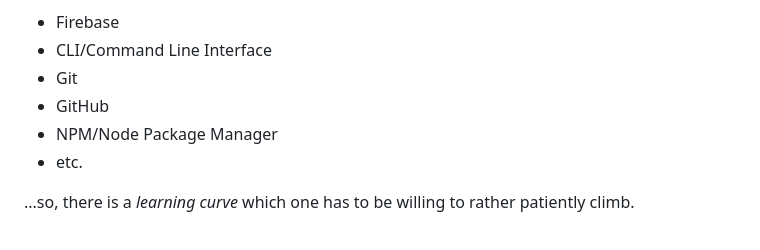
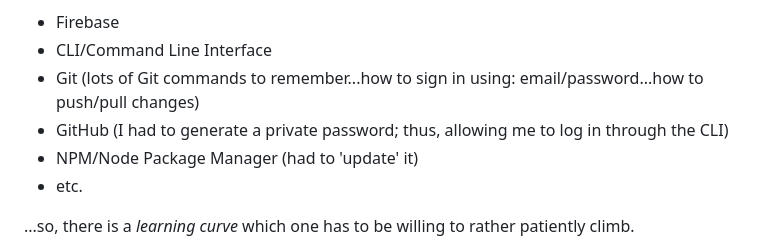
Before and after one commit to pramnora/Firebase, a Markdown page: README.md, the part around the change. GitHub-like rendering.

Commit message:
Enhance Git and GitHub section in README
Clarify Git and GitHub usage in README.

```diff
--- a/README.md
+++ b/README.md
@@ -99,9 +99,9 @@ you find yourself moving between different technologies:
 
 - Firebase
 - CLI/Command Line Interface
-- Git
-- GitHub
-- NPM/Node Package Manager
+- Git (lots of Git commands to remember...how to sign in using: email/password...how to push/pull changes)
+- GitHub (I had to generate a private password; thus, allowing me to log in through the CLI)
+- NPM/Node Package Manager (had to 'update' it)
 - etc.
 
 ...so, there is a *learning curve* which one has to be willing to rather patiently climb.
```
